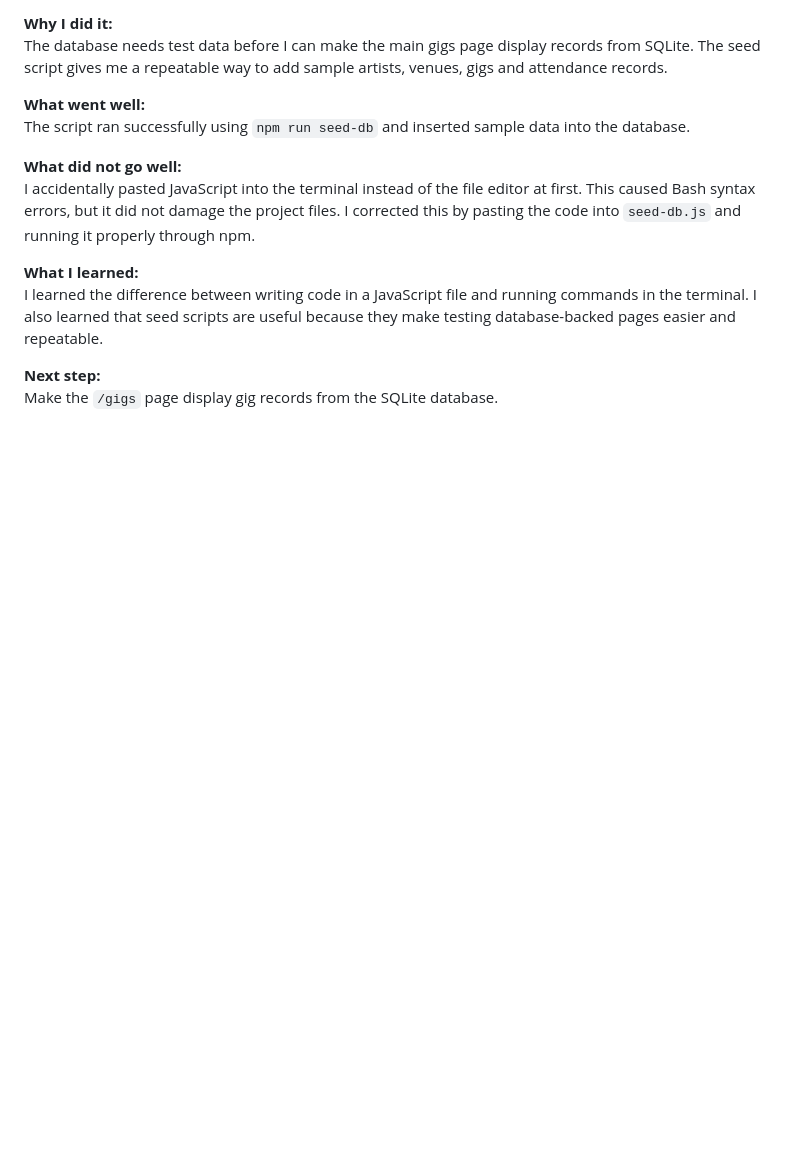
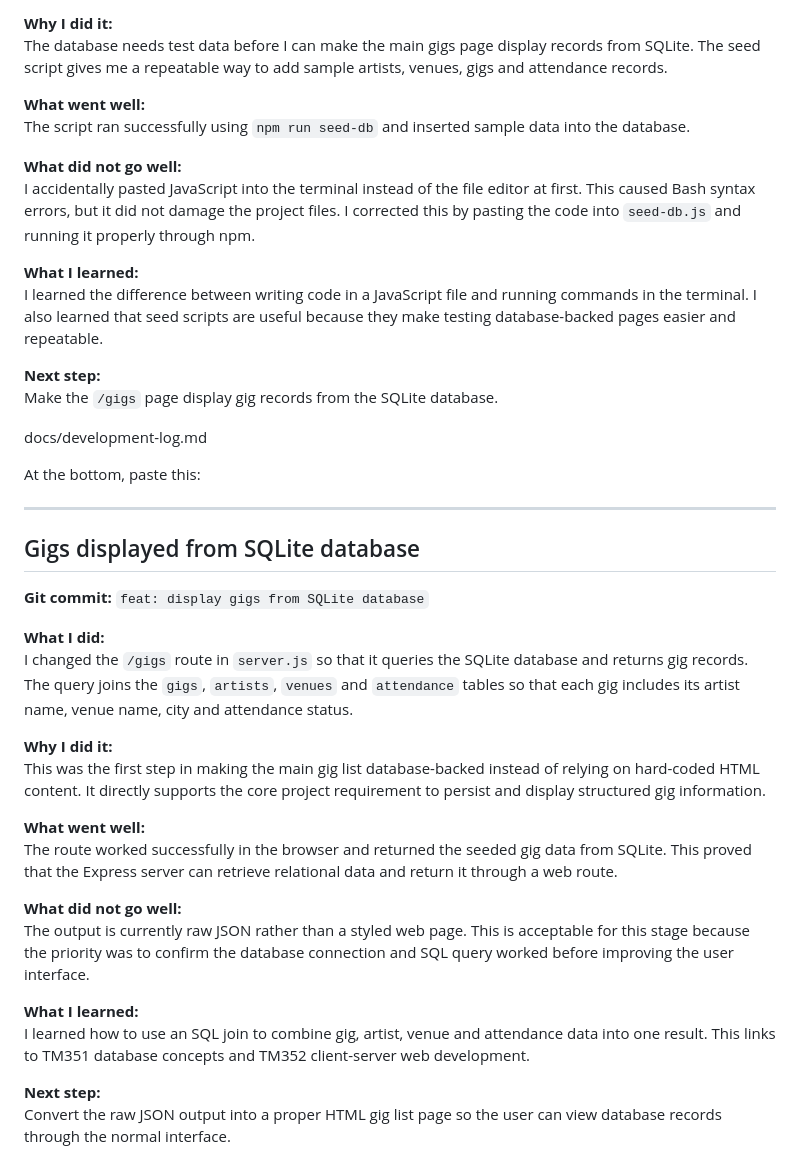
Before and after one commit to KianS-0/tm470-gig-management-system-I9389343, a Markdown page: docs/development-log.md, the part around the change. GitHub-like rendering; blank space fills up the shorter version.

Commit message:
docs: update development log after displaying database gigs

```diff
--- a/docs/development-log.md
+++ b/docs/development-log.md
@@ -210,3 +210,31 @@ I learned the difference between writing code in a JavaScript file and running c
 
 **Next step:**
 Make the `/gigs` page display gig records from the SQLite database.
+
+docs/development-log.md
+
+At the bottom, paste this:
+
+---
+
+## Gigs displayed from SQLite database
+
+**Git commit:** `feat: display gigs from SQLite database`
+
+**What I did:**
+I changed the `/gigs` route in `server.js` so that it queries the SQLite database and returns gig records. The query joins the `gigs`, `artists`, `venues` and `attendance` tables so that each gig includes its artist name, venue name, city and attendance status.
+
+**Why I did it:**
+This was the first step in making the main gig list database-backed instead of relying on hard-coded HTML content. It directly supports the core project requirement to persist and display structured gig information.
+
+**What went well:**
+The route worked successfully in the browser and returned the seeded gig data from SQLite. This proved that the Express server can retrieve relational data and return it through a web route.
+
+**What did not go well:**
+The output is currently raw JSON rather than a styled web page. This is acceptable for this stage because the priority was to confirm the database connection and SQL query worked before improving the user interface.
+
+**What I learned:**
+I learned how to use an SQL join to combine gig, artist, venue and attendance data into one result. This links to TM351 database concepts and TM352 client-server web development.
+
+**Next step:**
+Convert the raw JSON output into a proper HTML gig list page so the user can view database records through the normal interface.
```
